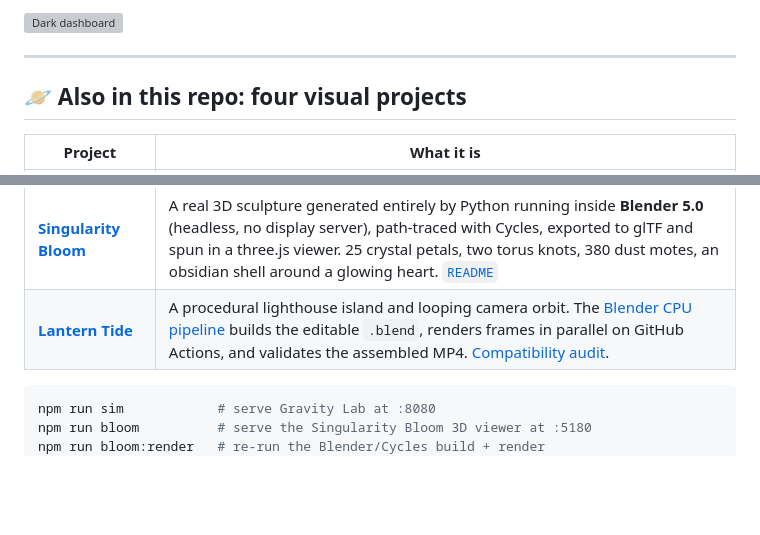
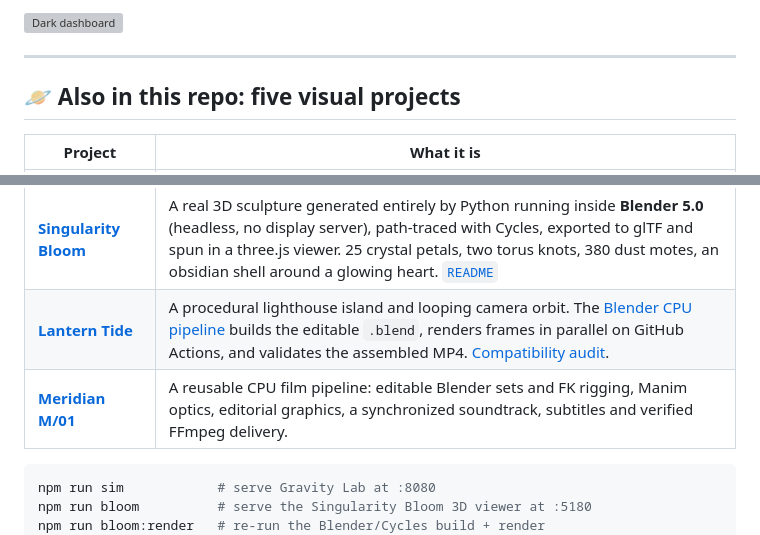
Before and after one commit to parthoriganal/Parth-, a Markdown page: README.md, 2 parts joined by grey strips. GitHub-like rendering; blank space fills up the shorter version; grey boxes are pictures that could not be loaded.

````diff
--- a/README.md
+++ b/README.md
@@ -8,7 +8,7 @@ Built on [rxpelle/kdp-scout](https://github.com/rxpelle/kdp-scout) (MIT) as the
 
 ---
 
-## 🪐 Also in this repo: four visual projects
+## 🪐 Also in this repo: five visual projects
 
 | Project | What it is |
 |---|---|
@@ -16,6 +16,7 @@ Built on [rxpelle/kdp-scout](https://github.com/rxpelle/kdp-scout) (MIT) as the
 | **[Contribution City](./contribution-city/)** | Your GitHub contribution graph rebuilt as a beveled 3D city by a hand-rolled software renderer inside a Blender-flavoured UI. |
 | **[Singularity Bloom](./singularity-bloom/)** | A real 3D sculpture generated entirely by Python running inside **Blender 5.0** (headless, no display server), path-traced with Cycles, exported to glTF and spun in a three.js viewer. 25 crystal petals, two torus knots, 380 dust motes, an obsidian shell around a glowing heart. [`README`](./singularity-bloom/README.md) |
 | **[Lantern Tide](./lantern-tide/)** | A procedural lighthouse island and looping camera orbit. The [Blender CPU pipeline](./blender_pipeline/) builds the editable `.blend`, renders frames in parallel on GitHub Actions, and validates the assembled MP4. [Compatibility audit](./docs/BLENDER_COMPATIBILITY.md). |
+| **[Meridian M/01](./production/)** | A reusable CPU film pipeline: editable Blender sets and FK rigging, Manim optics, editorial graphics, a synchronized soundtrack, subtitles and verified FFmpeg delivery. |
 
 ```bash
 npm run sim            # serve Gravity Lab at :8080
````
Also changed, not shown: production/README.md (added, +72 -0 lines), production/meridian.jpg (added), 5 other files.
